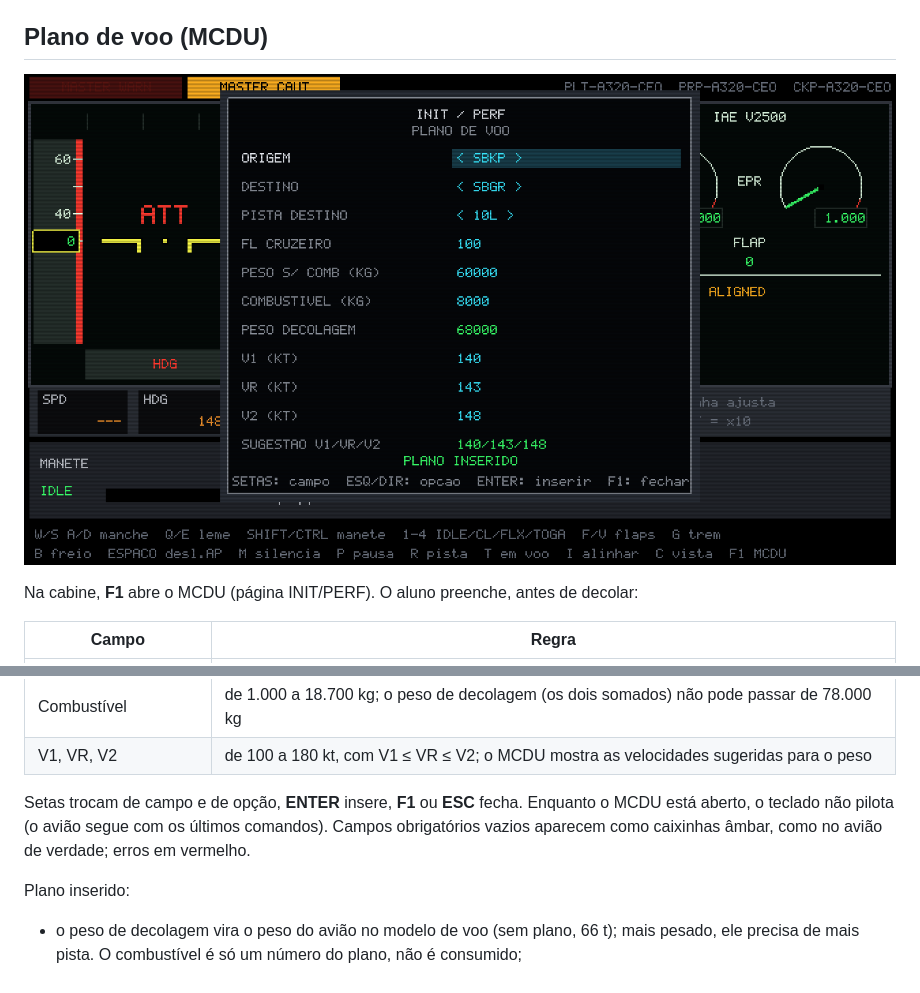
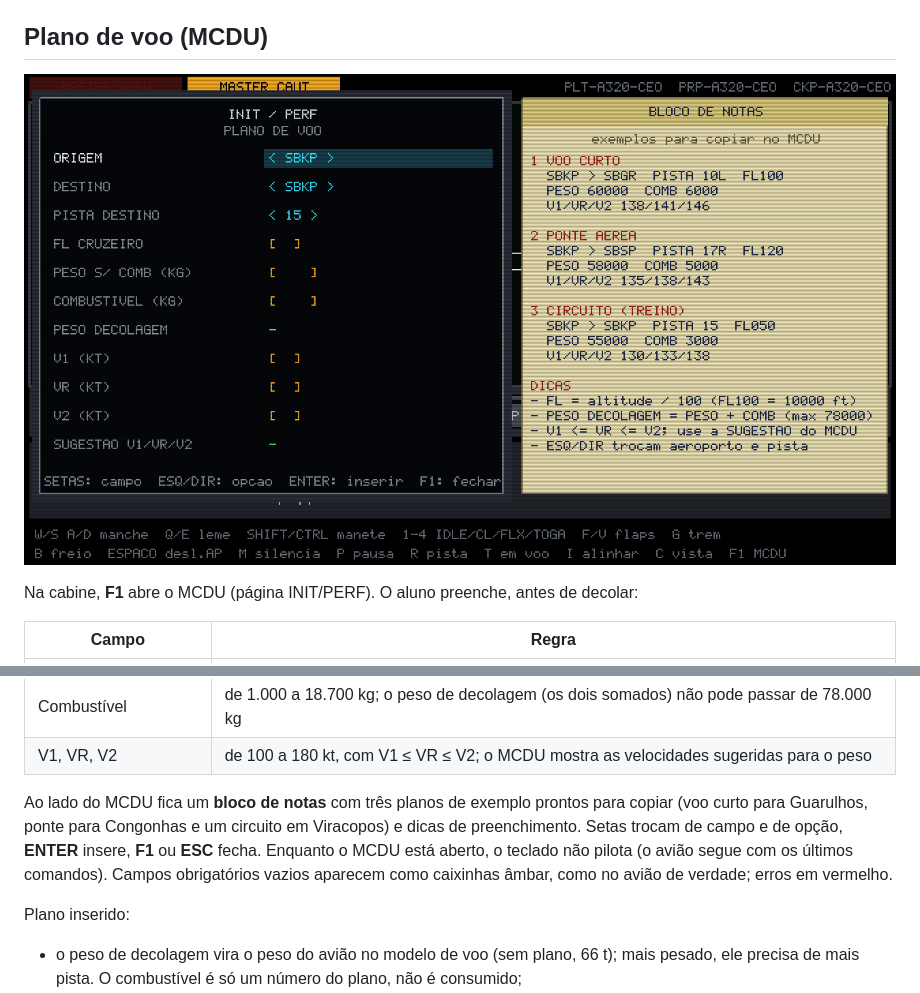
Before and after one commit to duarteHiago/a320-sim, a Markdown page: README.md, 2 parts joined by grey strips. Drawn GitHub-style; pictures changed too: docs/img/mcdu.png.

Commit message:
feat: bloco de notas ao lado do MCDU com planos de exemplo e dicas
Co-Authored-By: Claude Opus 5.5 <noreply@anthropic.com>

```diff
--- a/README.md
+++ b/README.md
@@ -235,7 +235,7 @@ Na cabine, **F1** abre o MCDU (página INIT/PERF). O aluno preenche, antes de de
 | Combustível | de 1.000 a 18.700 kg; o peso de decolagem (os dois somados) não pode passar de 78.000 kg |
 | V1, VR, V2 | de 100 a 180 kt, com V1 ≤ VR ≤ V2; o MCDU mostra as velocidades sugeridas para o peso |
 
-Setas trocam de campo e de opção, **ENTER** insere, **F1** ou **ESC** fecha. Enquanto o MCDU está aberto, o teclado não pilota (o avião segue com os últimos comandos). Campos obrigatórios vazios aparecem como caixinhas âmbar, como no avião de verdade; erros em vermelho.
+Ao lado do MCDU fica um **bloco de notas** com três planos de exemplo prontos para copiar (voo curto para Guarulhos, ponte para Congonhas e um circuito em Viracopos) e dicas de preenchimento. Setas trocam de campo e de opção, **ENTER** insere, **F1** ou **ESC** fecha. Enquanto o MCDU está aberto, o teclado não pilota (o avião segue com os últimos comandos). Campos obrigatórios vazios aparecem como caixinhas âmbar, como no avião de verdade; erros em vermelho.
 
 Plano inserido:
 
```
Also changed, not shown: 3 other files.
